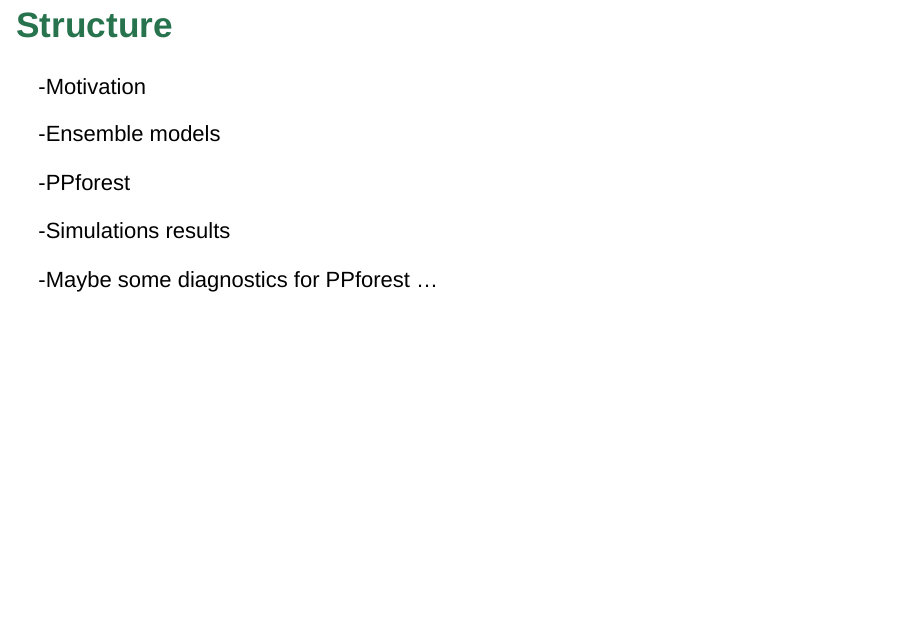
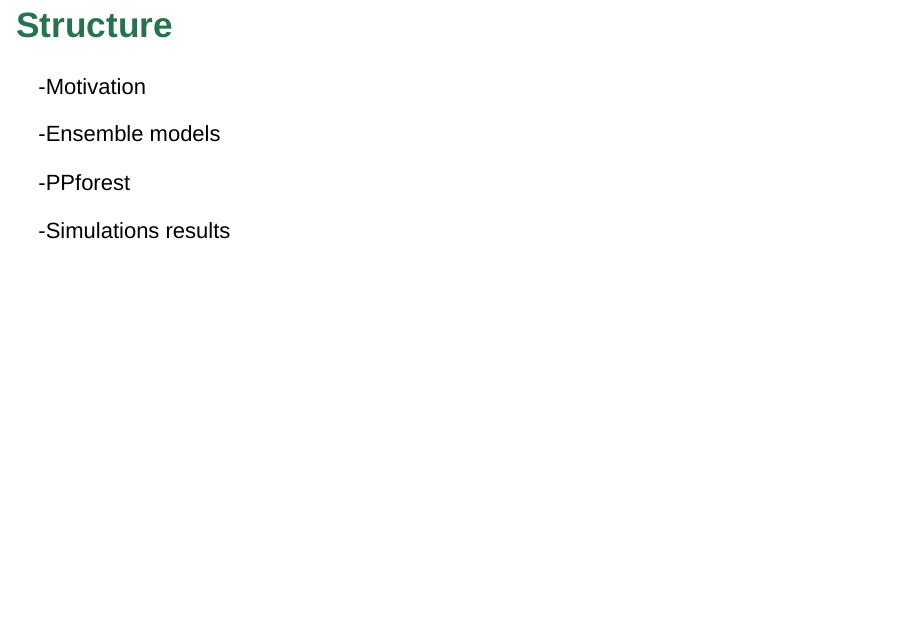
Before and after one commit to natydasilva/SlidesPPforestsimulations, an R Markdown document (WGG_PPforestsimulations.Rmd): page 3 of 23. Rendered offline with R 4.5, knitr and Pandoc, with nearby package versions; drawn as Slidy slides in place of the format the file asks for; some code elsewhere in the file could not run offline.

Commit message:
update version

```diff
--- a/WGG_PPforestsimulations.Rmd
+++ b/WGG_PPforestsimulations.Rmd
@@ -29,7 +29,6 @@ knitr::opts_chunk$set(echo = FALSE)
 
 -Simulations results
 
--Maybe some diagnostics for PPforest ...
 
 ## <span style="color:#26734d">Motivation</span>
 **PPforest** is a new method based on bagged projection pursuit trees for classification problems.
```
